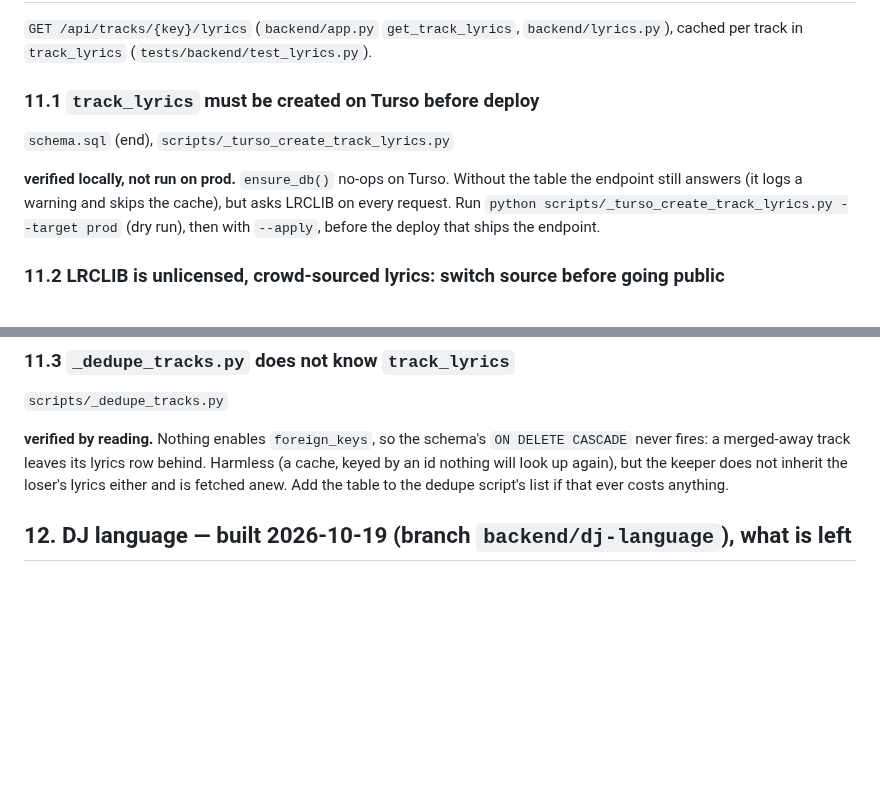
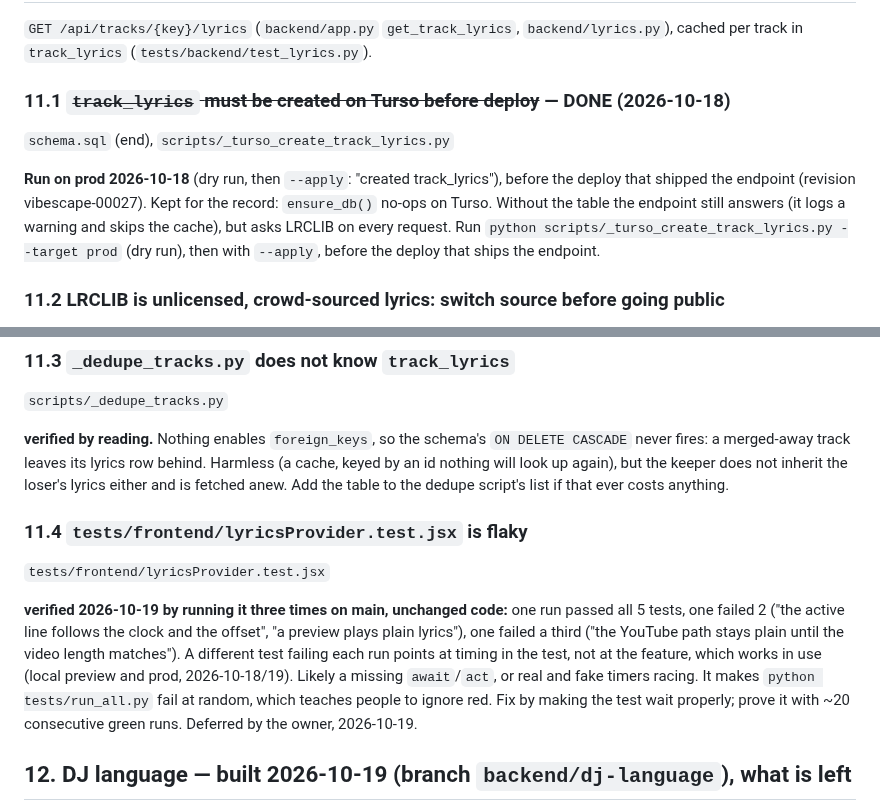
Before and after one commit to chandankeelara/VibeScape, a Markdown page: docs/backend-todo.md, 2 parts joined by grey strips. Drawn GitHub-style; blank space fills up the shorter version.

Commit message:
docs(backlog): the flaky lyrics provider test, and 11.1 is done
The lyrics provider test fails at random on unchanged main, a different
test each run, so it is a timing problem in the test rather than in the
feature, which works in use. The owner chose to defer it; it is recorded
so a red run_all is not mistaken for a regression in the meantime.

11.1 still said the track_lyrics table had not been created on prod. It
was, on 2026-10-18, before the deploy that shipped the endpoint.

```diff
--- a/docs/backend-todo.md
+++ b/docs/backend-todo.md
@@ -1305,10 +1305,12 @@ what production should use.
 `backend/lyrics.py`), cached per track in `track_lyrics`
 (`tests/backend/test_lyrics.py`).
 
-### 11.1 `track_lyrics` must be created on Turso before deploy
+### 11.1 ~~`track_lyrics` must be created on Turso before deploy~~ — DONE (2026-10-18)
 `schema.sql` (end), `scripts/_turso_create_track_lyrics.py`
 
-**verified locally, not run on prod.** `ensure_db()` no-ops on Turso.
+**Run on prod 2026-10-18** (dry run, then `--apply`: "created
+track_lyrics"), before the deploy that shipped the endpoint (revision
+vibescape-00027). Kept for the record: `ensure_db()` no-ops on Turso.
 Without the table the endpoint still answers (it logs a warning and skips
 the cache), but asks LRCLIB on every request. Run
 `python scripts/_turso_create_track_lyrics.py --target prod` (dry run),
@@ -1333,6 +1335,20 @@ whatever attribution its licence requires.
 behind. Harmless (a cache, keyed by an id nothing will look up again), but
 the keeper does not inherit the loser's lyrics either and is fetched anew.
 Add the table to the dedupe script's list if that ever costs anything.
+
+### 11.4 `tests/frontend/lyricsProvider.test.jsx` is flaky
+`tests/frontend/lyricsProvider.test.jsx`
+
+**verified 2026-10-19 by running it three times on main, unchanged code:**
+one run passed all 5 tests, one failed 2 ("the active line follows the
+clock and the offset", "a preview plays plain lyrics"), one failed a third
+("the YouTube path stays plain until the video length matches"). A
+different test failing each run points at timing in the test, not at the
+feature, which works in use (local preview and prod, 2026-10-18/19).
+Likely a missing `await`/`act`, or real and fake timers racing. It makes
+`python tests/run_all.py` fail at random, which teaches people to ignore
+red. Fix by making the test wait properly; prove it with ~20 consecutive
+green runs. Deferred by the owner, 2026-10-19.
 
 ## 12. DJ language — built 2026-10-19 (branch `backend/dj-language`), what is left
 
```
